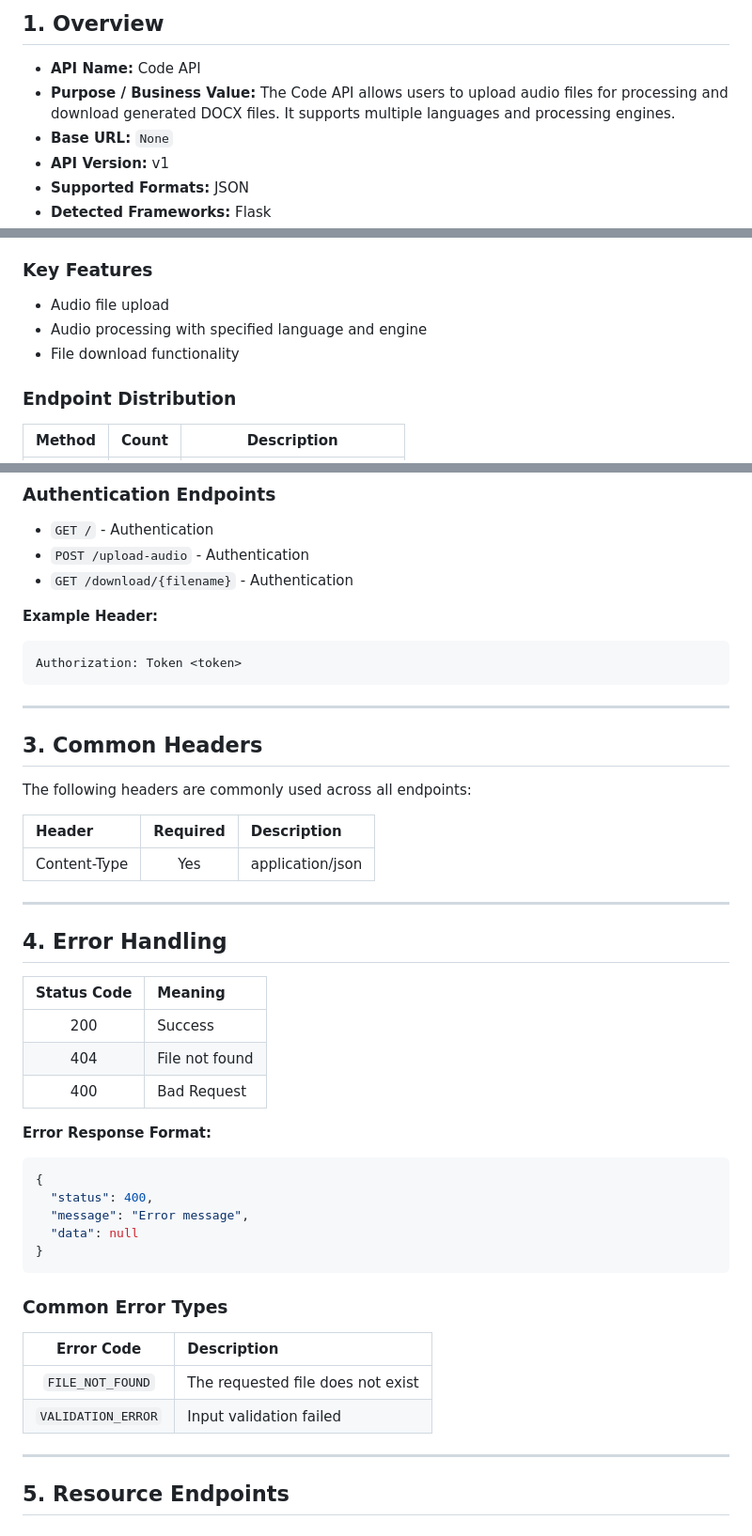
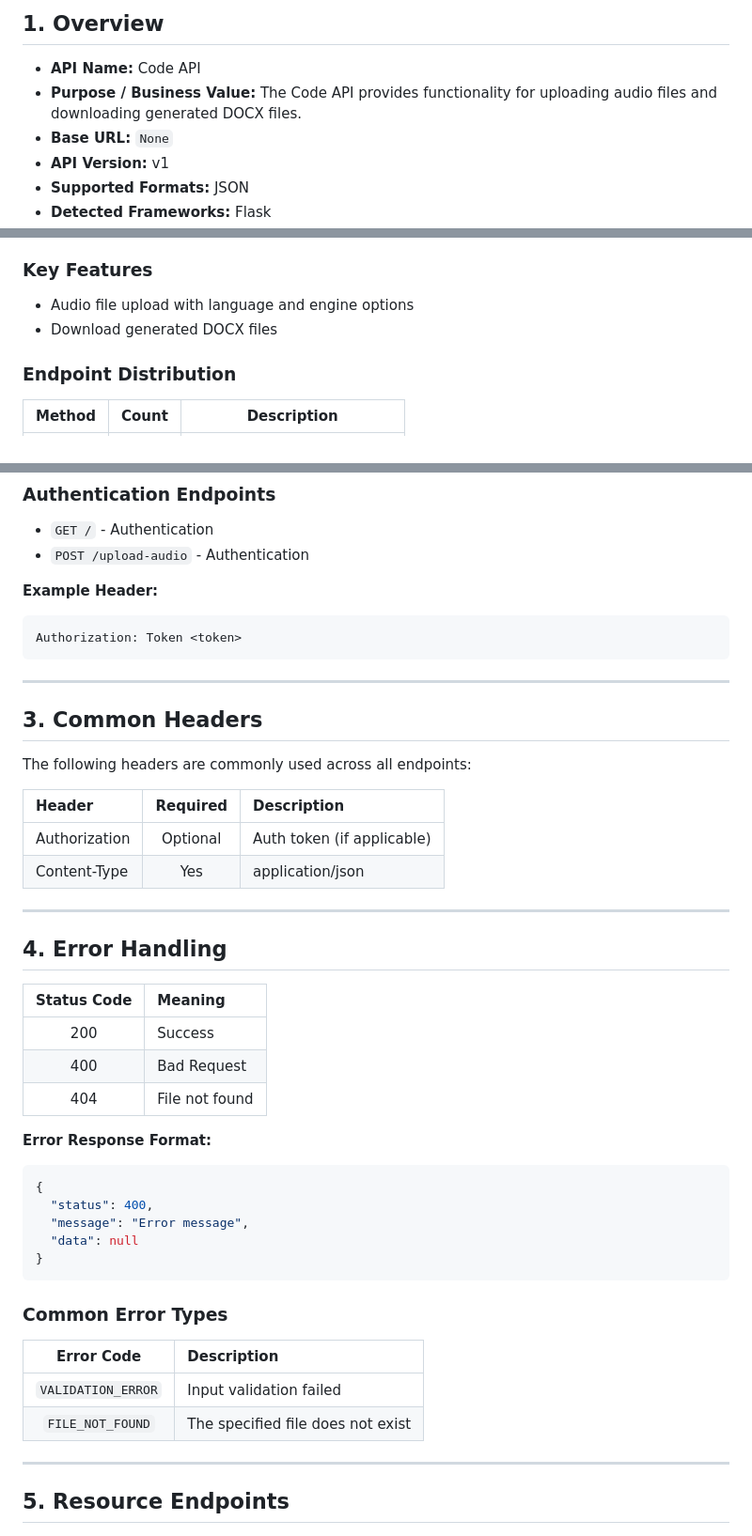
Before and after one commit to mudit260/spchtotexttranscrip, a Markdown page: docs/API_DOCUMENTATION.md, 3 parts joined by grey strips. Shown at 94% size. Drawn GitHub-style.

Commit message:
docs: add AI-generated API docs - API_DOCUMENTATION.md

```diff
--- a/docs/API_DOCUMENTATION.md
+++ b/docs/API_DOCUMENTATION.md
@@ -12,7 +12,7 @@
 ## 1. Overview
 
 * **API Name:** Code API
-* **Purpose / Business Value:** The Code API allows users to upload audio files for processing and download generated DOCX files. It supports multiple languages and processing engines.
+* **Purpose / Business Value:** The Code API provides functionality for uploading audio files and downloading generated DOCX files.
 * **Base URL:** `None`
 * **API Version:** v1
 * **Supported Formats:** JSON
@@ -22,9 +22,8 @@
 
 ### Key Features
 
-* Audio file upload
-* Audio processing with specified language and engine
-* File download functionality
+* Audio file upload with language and engine options
+* Download generated DOCX files
 
 ### Endpoint Distribution
 
@@ -45,7 +44,6 @@
 
 * `GET /` - Authentication
 * `POST /upload-audio` - Authentication
-* `GET /download/{filename}` - Authentication
 
 **Example Header:**
 
@@ -61,6 +59,7 @@ The following headers are commonly used across all endpoints:
 
 | Header | Required | Description |
 |:-------|:--------:|:------------|
+| Authorization | Optional | Auth token (if applicable) |
 | Content-Type | Yes | application/json |
 
 ---
@@ -70,8 +69,8 @@ The following headers are commonly used across all endpoints:
 | Status Code | Meaning |
 |:-----------:|:--------|
 | 200 | Success |
+| 400 | Bad Request |
 | 404 | File not found |
-| 400 | Bad Request |
 
 **Error Response Format:**
 
@@ -87,8 +86,8 @@ The following headers are commonly used across all endpoints:
 
 | Error Code | Description |
 |:----------:|:------------|
-| `FILE_NOT_FOUND` | The requested file does not exist |
 | `VALIDATION_ERROR` | Input validation failed |
+| `FILE_NOT_FOUND` | The specified file does not exist |
 
 ---
 
```
Also changed, not shown: other parts of docs/API_DOCUMENTATION.md (+4 -2 lines).
